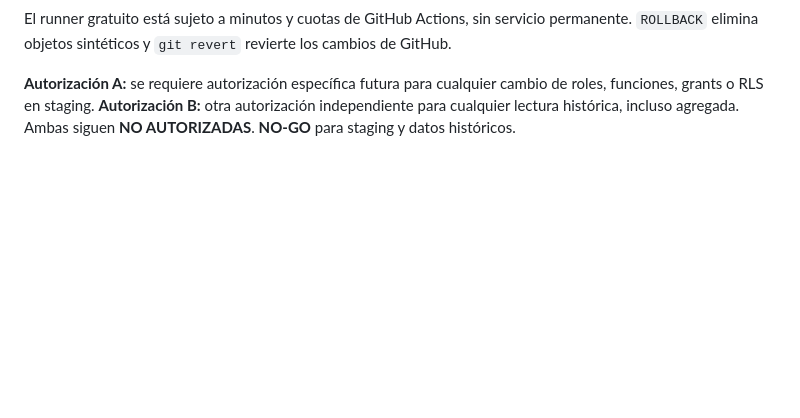
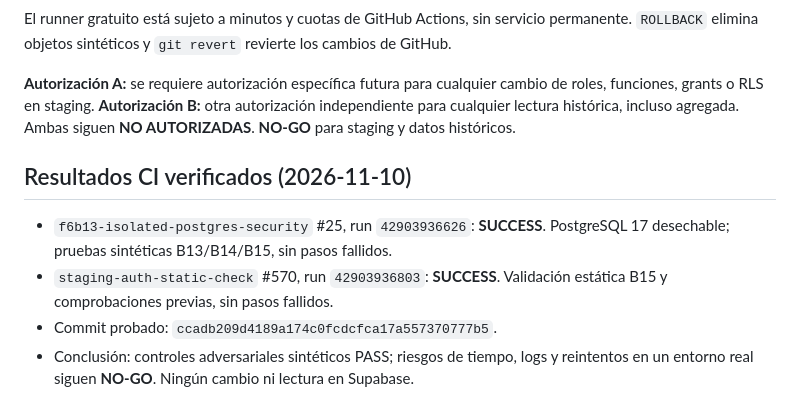
Before and after one commit to Liuben810921/enlace-digital, a Markdown page: docs/f6b15-pruebas-adversariales-encapsulacion-postgresql-aislado-2026-11-10.md, the part around the change. Drawn GitHub-style; blank space fills up the shorter version.

Commit message:
docs: record verified F6-B15 adversarial PostgreSQL and static CI results

```diff
--- a/docs/f6b15-pruebas-adversariales-encapsulacion-postgresql-aislado-2026-11-10.md
+++ b/docs/f6b15-pruebas-adversariales-encapsulacion-postgresql-aislado-2026-11-10.md
@@ -38,3 +38,9 @@ La batería F6-B14 (30 vectores: 28 transportables y 2 rechazados en la frontera
 El runner gratuito está sujeto a minutos y cuotas de GitHub Actions, sin servicio permanente. `ROLLBACK` elimina objetos sintéticos y `git revert` revierte los cambios de GitHub.
 
 **Autorización A:** se requiere autorización específica futura para cualquier cambio de roles, funciones, grants o RLS en staging. **Autorización B:** otra autorización independiente para cualquier lectura histórica, incluso agregada. Ambas siguen **NO AUTORIZADAS**. **NO-GO** para staging y datos históricos.
+
+## Resultados CI verificados (2026-11-10)
+- `f6b13-isolated-postgres-security` #25, run `42903936626`: **SUCCESS**. PostgreSQL 17 desechable; pruebas sintéticas B13/B14/B15, sin pasos fallidos.
+- `staging-auth-static-check` #570, run `42903936803`: **SUCCESS**. Validación estática B15 y comprobaciones previas, sin pasos fallidos.
+- Commit probado: `ccadb209d4189a174c0fcdcfca17a557370777b5`.
+- Conclusión: controles adversariales sintéticos PASS; riesgos de tiempo, logs y reintentos en un entorno real siguen **NO-GO**. Ningún cambio ni lectura en Supabase.
```
